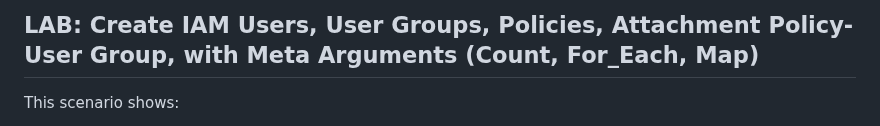
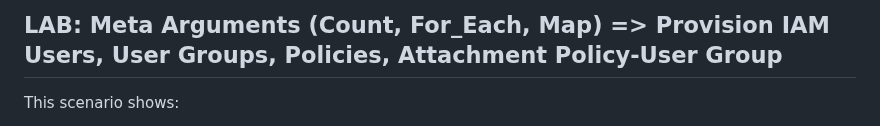
Before and after one commit to omerbsezer/Fast-Terraform, a Markdown page: IAM-User-Group-Policy-Count-ForEach-Map.md, the part around the change. Drawn GitHub-style.

```diff
--- a/IAM-User-Group-Policy-Count-ForEach-Map.md
+++ b/IAM-User-Group-Policy-Count-ForEach-Map.md
@@ -1,4 +1,4 @@
-## LAB: Create IAM Users, User Groups, Policies, Attachment Policy-User Group, with Meta Arguments (Count, For_Each, Map)
+## LAB: Meta Arguments (Count, For_Each, Map) => Provision IAM Users, User Groups, Policies, Attachment Policy-User Group
 
 This scenario shows:
 - how to create IAM User, User Groups, Permission Policies, Attachment Policy-User Group
```
